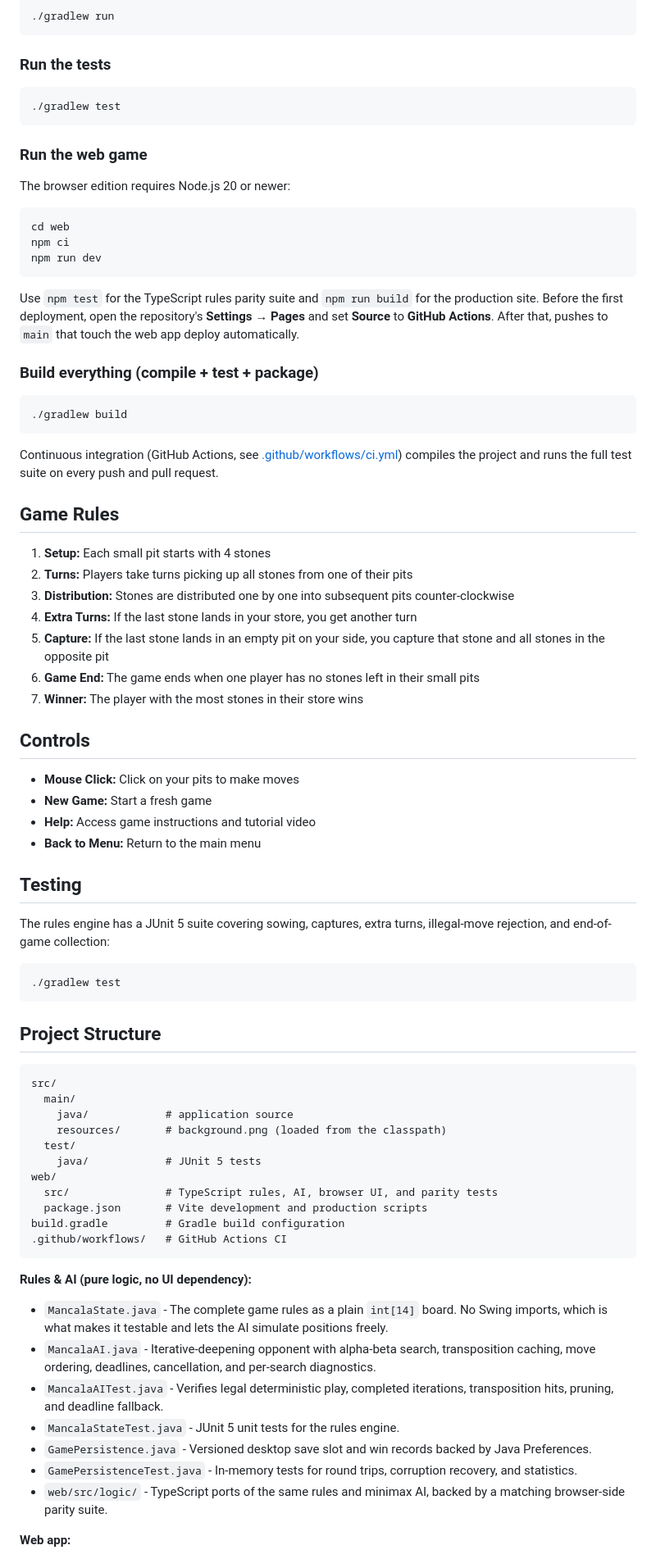
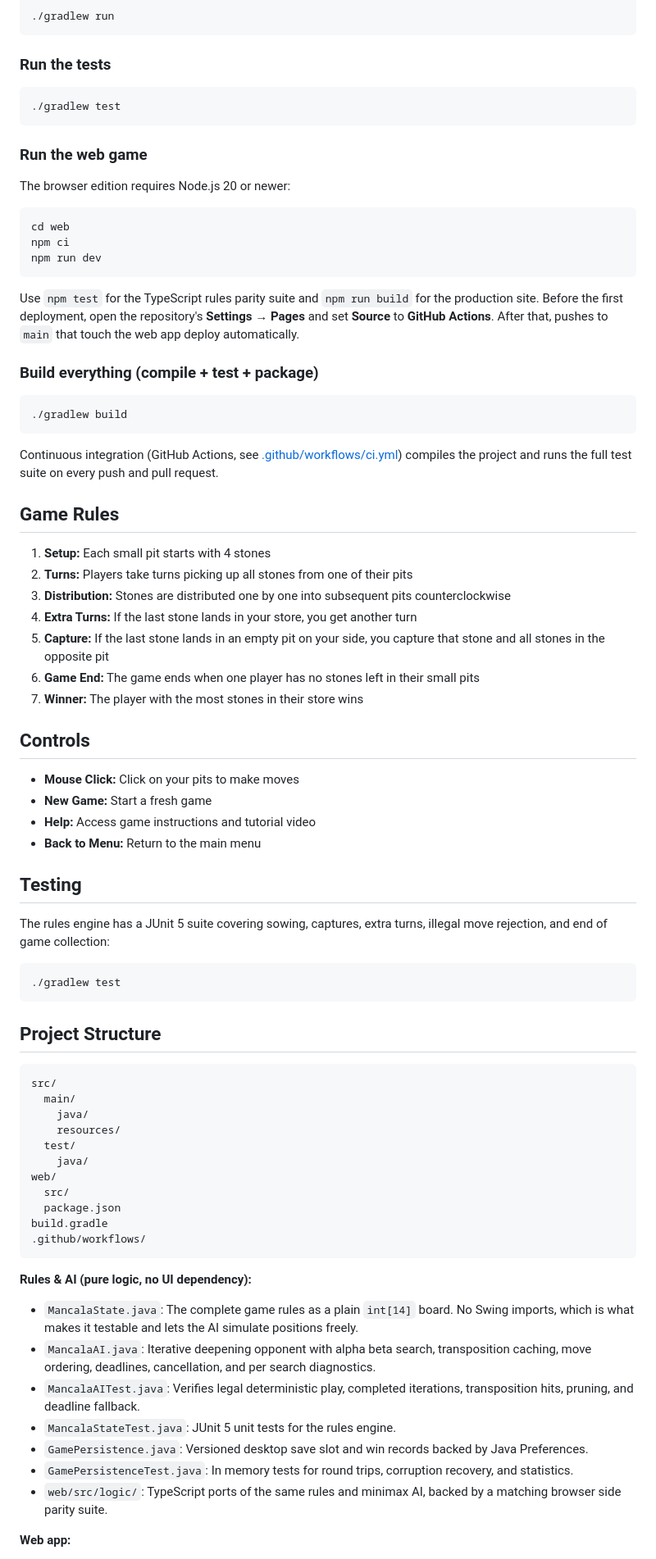
Before and after one commit to yabtesfu/Gebeta-Game, a Markdown page: README.md, the part around one of its changes. Shown at 82% size. Drawn GitHub-style.

````diff
--- a/README.md
+++ b/README.md
@@ -113,7 +113,7 @@ installed — only a JDK (17 or newer).
 
 ### Run the tests
 
-```bash
+```
 ./gradlew test
 ```
 
@@ -121,7 +121,7 @@ installed — only a JDK (17 or newer).
 
 The browser edition requires Node.js 20 or newer:
 
-```bash
+```
 cd web
 npm ci
 npm run dev
@@ -134,7 +134,7 @@ touch the web app deploy automatically.
 
 ### Build everything (compile + test + package)
 
-```bash
+```
 ./gradlew build
 ```
 
@@ -145,7 +145,7 @@ compiles the project and runs the full test suite on every push and pull request
 
 1. **Setup:** Each small pit starts with 4 stones
 2. **Turns:** Players take turns picking up all stones from one of their pits
-3. **Distribution:** Stones are distributed one by one into subsequent pits counter-clockwise
+3. **Distribution:** Stones are distributed one by one into subsequent pits counterclockwise
 4. **Extra Turns:** If the last stone lands in your store, you get another turn
 5. **Capture:** If the last stone lands in an empty pit on your side, you capture that stone and all stones in the opposite pit
 6. **Game End:** The game ends when one player has no stones left in their small pits
@@ -153,17 +153,17 @@ compiles the project and runs the full test suite on every push and pull request
 
 ## Controls
 
-- **Mouse Click:** Click on your pits to make moves
-- **New Game:** Start a fresh game
-- **Help:** Access game instructions and tutorial video
-- **Back to Menu:** Return to the main menu
+* **Mouse Click:** Click on your pits to make moves
+* **New Game:** Start a fresh game
+* **Help:** Access game instructions and tutorial video
+* **Back to Menu:** Return to the main menu
 
 ## Testing
 
 The rules engine has a JUnit 5 suite covering sowing, captures, extra turns,
-illegal-move rejection, and end-of-game collection:
+illegal move rejection, and end of game collection:
 
-```bash
+```
 ./gradlew test
 ```
 
@@ -172,28 +172,28 @@ illegal-move rejection, and end-of-game collection:
 ```
 src/
   main/
-    java/            # application source
-    resources/       # background.png (loaded from the classpath)
+    java/
+    resources/
   test/
-    java/            # JUnit 5 tests
+    java/
 web/
-  src/               # TypeScript rules, AI, browser UI, and parity tests
-  package.json       # Vite development and production scripts
-build.gradle         # Gradle build configuration
-.github/workflows/   # GitHub Actions CI
+  src/
+  package.json
+build.gradle
+.github/workflows/
 ```
 
 **Rules & AI (pure logic, no UI dependency):**
-- `MancalaState.java` - The complete game rules as a plain `int[14]` board. No Swing
+* `MancalaState.java`: The complete game rules as a plain `int[14]` board. No Swing
   imports, which is what makes it testable and lets the AI simulate positions freely.
-- `MancalaAI.java` - Iterative-deepening opponent with alpha-beta search, transposition
-  caching, move ordering, deadlines, cancellation, and per-search diagnostics.
-- `MancalaAITest.java` - Verifies legal deterministic play, completed iterations,
+* `MancalaAI.java`: Iterative deepening opponent with alpha beta search, transposition
+  caching, move ordering, deadlines, cancellation, and per search diagnostics.
+* `MancalaAITest.java`: Verifies legal deterministic play, completed iterations,
   transposition hits, pruning, and deadline fallback.
-- `MancalaStateTest.java` - JUnit 5 unit tests for the rules engine.
-- `GamePersistence.java` - Versioned desktop save slot and win records backed by Java Preferences.
-- `GamePersistenceTest.java` - In-memory tests for round trips, corruption recovery, and statistics.
-- `web/src/logic/` - TypeScript ports of the same rules and minimax AI, backed by a
-  matching browser-side parity suite.
+* `MancalaStateTest.java`: JUnit 5 unit tests for the rules engine.
+* `GamePersistence.java`: Versioned desktop save slot and win records backed by Java Preferences.
+* `GamePersistenceTest.java`: In memory tests for round trips, corruption recovery, and statistics.
+* `web/src/logic/`: TypeScript ports of the same rules and minimax AI, backed by a
+  matching browser side parity suite.
 
 **Web app:**
````
Also changed, not shown: other parts of README.md (+67 -67 lines).
